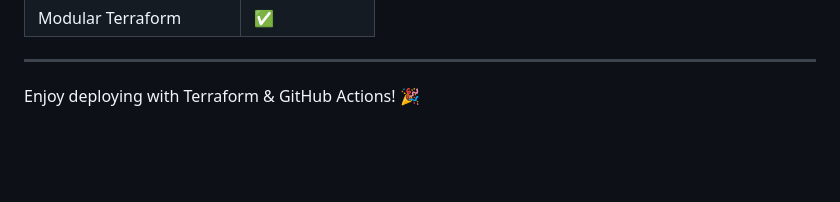
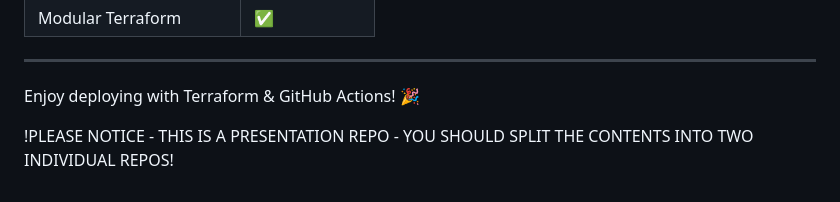
Before and after one commit to Dorbenami/ecs-hello-world-project, a Markdown page: README.md, the part around the change. GitHub-like rendering; blank space fills up the shorter version.

```diff
--- a/README.md
+++ b/README.md
@@ -171,3 +171,5 @@ To redeploy:
 ---
 
 Enjoy deploying with Terraform & GitHub Actions! 🎉
+
+!PLEASE NOTICE - THIS IS A PRESENTATION REPO - YOU SHOULD SPLIT THE CONTENTS INTO TWO INDIVIDUAL REPOS!
```
